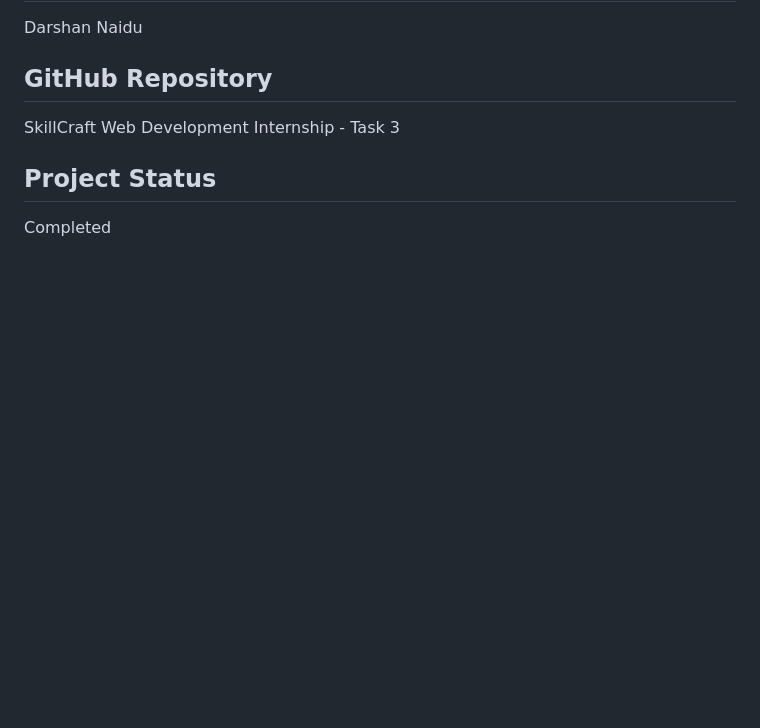
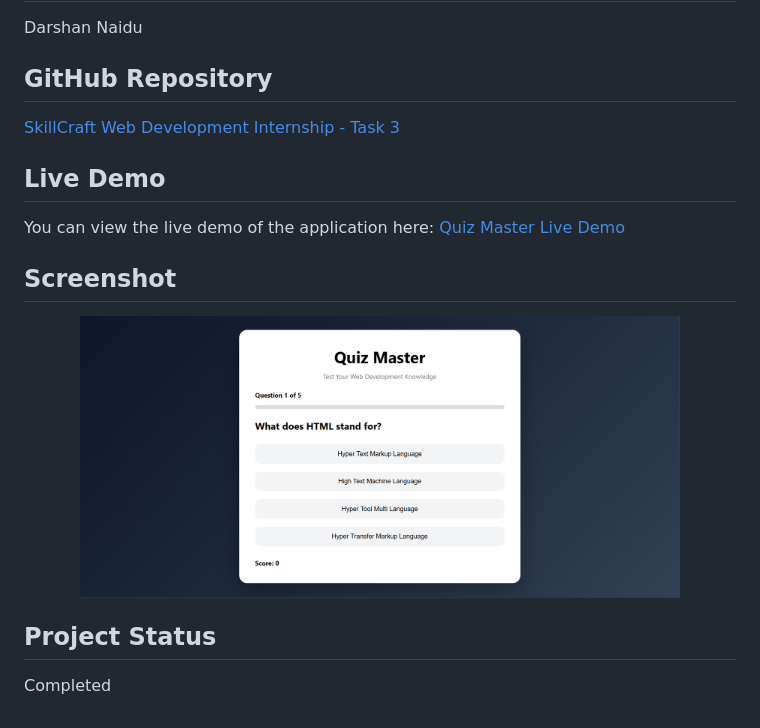
Before and after one commit to DarVoidX/SCT_WD_3, a Markdown page: README.md, the part around the change. GitHub-like rendering; pictures changed too: task3.png (added); blank space fills up the shorter version.

Commit message:
docs: add live link and screenshot to README

```diff
--- a/README.md
+++ b/README.md
@@ -39,7 +39,17 @@ Darshan Naidu
 
 ## GitHub Repository
 
-SkillCraft Web Development Internship - Task 3
+[SkillCraft Web Development Internship - Task 3](https://github.com/DarVoidX/SCT_WD_3)
+
+## Live Demo
+
+You can view the live demo of the application here: [Quiz Master Live Demo](https://darvoidx.github.io/SCT_WD_3/)
+
+## Screenshot
+
+<p align="center">
+  <img src="task3.png" alt="Quiz Master Screenshot" width="600" style="max-width: 100%; height: auto;">
+</p>
 
 ## Project Status
 
```
